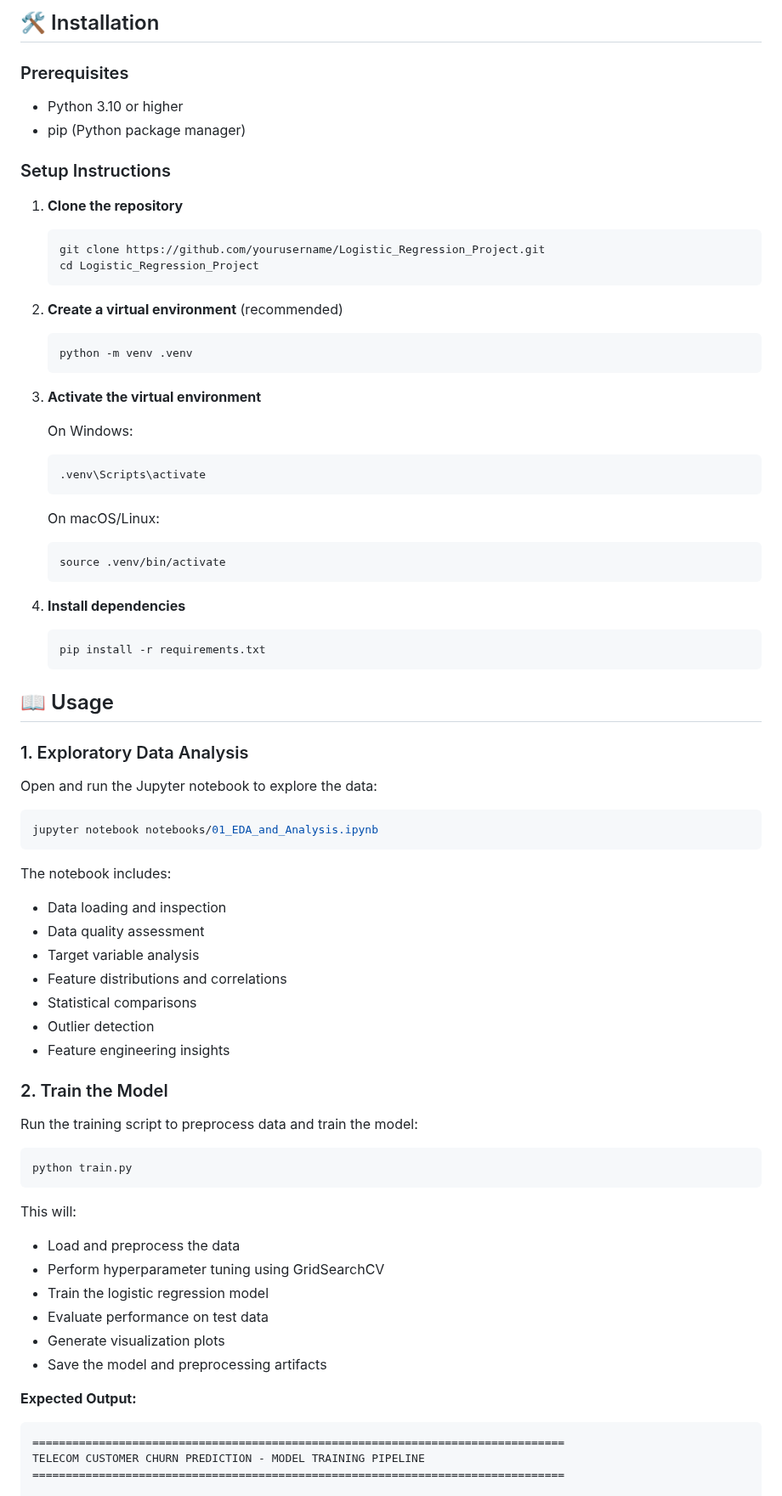
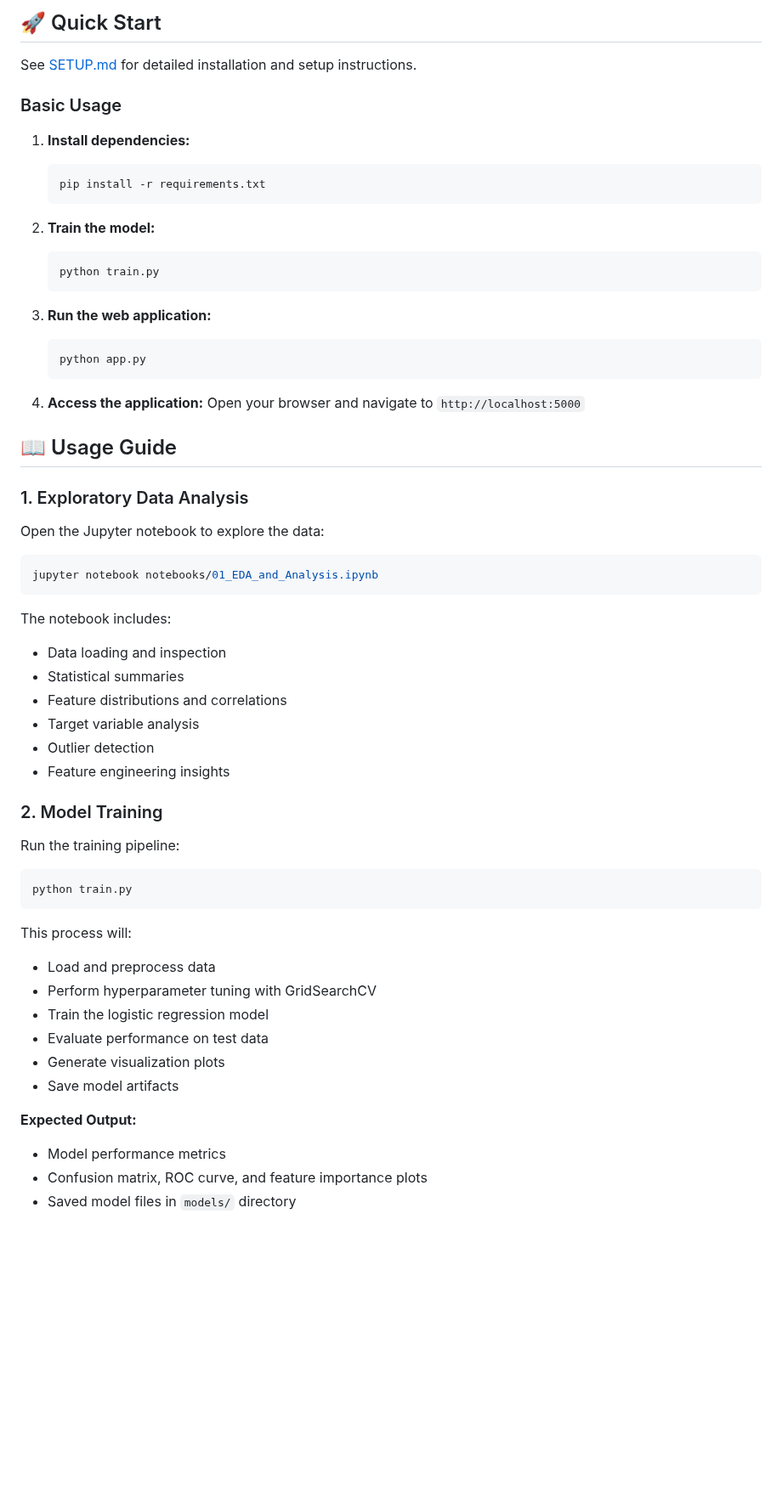
Before and after one commit to SujitChintala/Telecom-Customer-Churn-Prediction-System, a Markdown page: README.md, the part around one of its changes. Shown at 85% size. Rendered like a GitHub page; blank space fills up the shorter version.

````diff
--- a/README.md
+++ b/README.md
@@ -97,45 +76,33 @@ The dataset contains **3,333 customer records** with the following features:
 
-## 🛠️ Installation
+## 🚀 Quick Start
 
-### Prerequisites
-- Python 3.10 or higher
-- pip (Python package manager)
+See [SETUP.md](SETUP.md) for detailed installation and setup instructions.
 
-### Setup Instructions
+### Basic Usage
 
-1. **Clone the repository**
-   ```bash
-   git clone https://github.com/yourusername/Logistic_Regression_Project.git
-   cd Logistic_Regression_Project
-   ```
-
-2. **Create a virtual environment** (recommended)
-   ```bash
-   python -m venv .venv
-   ```
-
-3. **Activate the virtual environment**
-
-   On Windows:
-   ```bash
-   .venv\Scripts\activate
-   ```
-
-   On macOS/Linux:
-   ```bash
-   source .venv/bin/activate
-   ```
-
-4. **Install dependencies**
+1. **Install dependencies:**
    ```bash
    pip install -r requirements.txt
    ```
 
-## 📖 Usage
+2. **Train the model:**
+   ```bash
+   python train.py
+   ```
+
+3. **Run the web application:**
+   ```bash
+   python app.py
+   ```
+
+4. **Access the application:**
+   Open your browser and navigate to `http://localhost:5000`
+
+## 📖 Usage Guide
 
 ### 1. Exploratory Data Analysis
 
-Open and run the Jupyter notebook to explore the data:
+Open the Jupyter notebook to explore the data:
 
 ```bash
 jupyter notebook notebooks/01_EDA_and_Analysis.ipynb
@@ -143,32 +110,30 @@ jupyter notebook notebooks/01_EDA_and_Analysis.ipynb
 
 The notebook includes:
 - Data loading and inspection
-- Data quality assessment
+- Statistical summaries
+- Feature distributions and correlations
 - Target variable analysis
-- Feature distributions and correlations
-- Statistical comparisons
 - Outlier detection
 - Feature engineering insights
 
-### 2. Train the Model
+### 2. Model Training
 
-Run the training script to preprocess data and train the model:
+Run the training pipeline:
 
 ```bash
 python train.py
 ```
 
-This will:
-- Load and preprocess the data
-- Perform hyperparameter tuning using GridSearchCV
+This process will:
+- Load and preprocess data
+- Perform hyperparameter tuning with GridSearchCV
 - Train the logistic regression model
 - Evaluate performance on test data
 - Generate visualization plots
-- Save the model and preprocessing artifacts
+- Save model artifacts
 
 **Expected Output:**
-```
-================================================================================
-TELECOM CUSTOMER CHURN PREDICTION - MODEL TRAINING PIPELINE
-================================================================================
+- Model performance metrics
+- Confusion matrix, ROC curve, and feature importance plots
+- Saved model files in `models/` directory
 
````
Also changed, not shown: other parts of README.md (+95 -158 lines).
